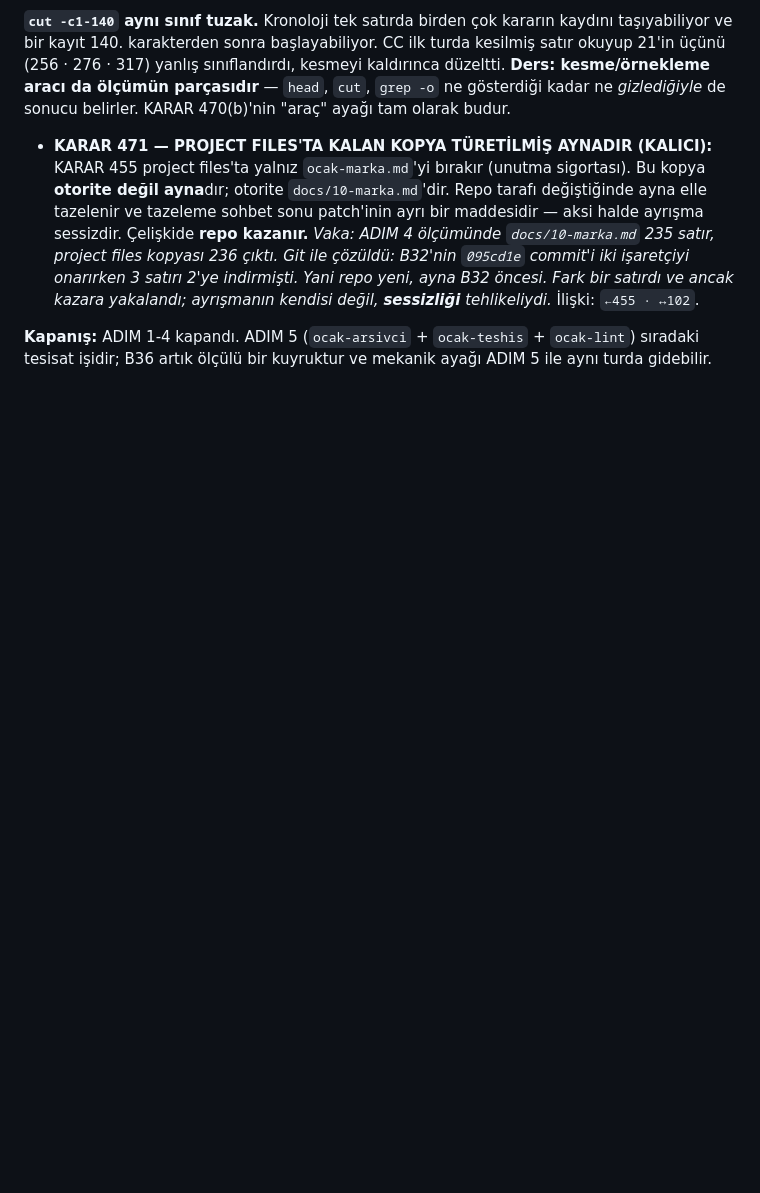
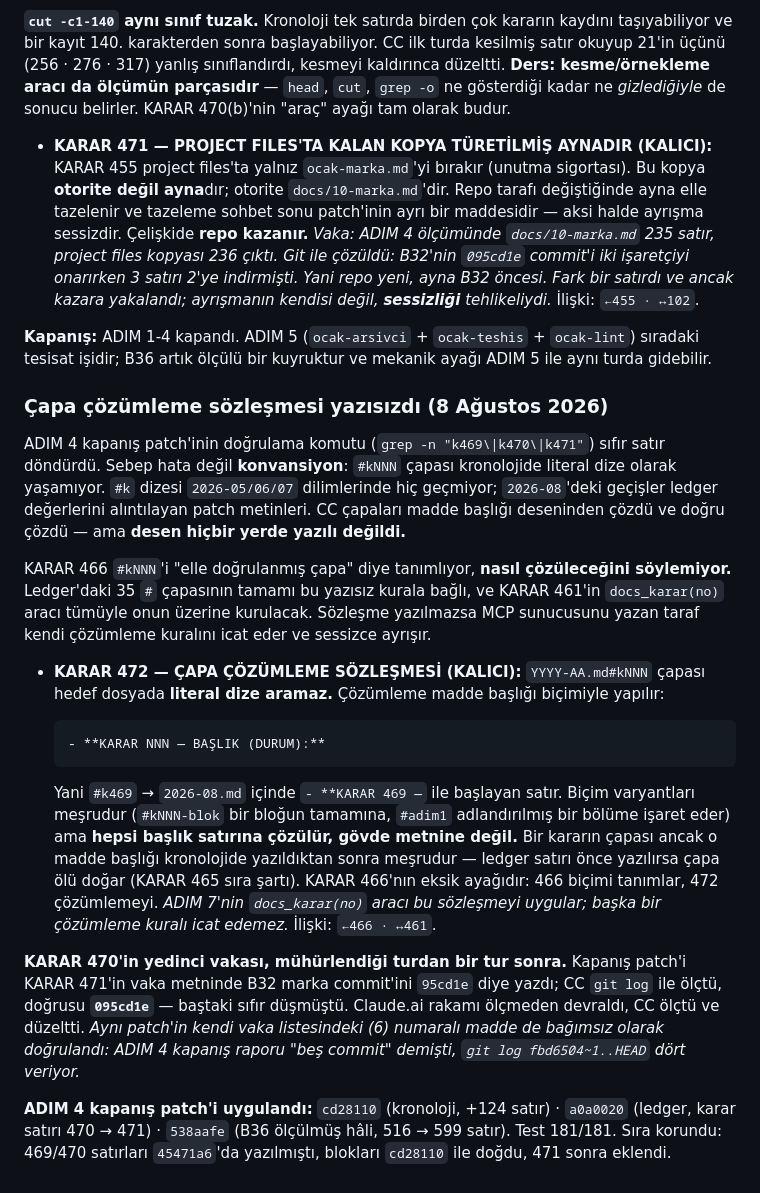
Before and after one commit to hlaorpz/ocak, a Markdown page: docs/90-kronoloji/2026-08.md, the part around the change. Drawn GitHub-style; blank space fills up the shorter version.

Commit message:
docs: 2026-08 kronoloji — KARAR 472 (çapa çözümleme sözleşmesi)
Yazısız sözleşme kayda geçti: #kNNN çapası literal dize aramaz, madde
başlığına (`- **KARAR NNN — BAŞLIK (DURUM):**`) çözülür. KARAR 466 biçimi
tanımlıyordu, çözümlemeyi tanımlamıyordu — 472 o eksik ayak.

Ledger'daki 35 # çapasının tamamı bu kurala bağlı ve KARAR 461'in
docs_karar(no) aracı onun üzerine kurulacak; yazılmazsa MCP'yi yazan taraf
kendi kuralını icat eder.

KARAR 470'in yedinci vakası da kayda geçti: 95cd1e → 095cd1e düzeltmesi.

Co-Authored-By: Claude Opus 5 (1M context) <noreply@anthropic.com>
Claude-Session: https://claude.ai/code/session_01TodDBduzny1Fav9BodckBP

````diff
--- a/docs/90-kronoloji/2026-08.md
+++ b/docs/90-kronoloji/2026-08.md
@@ -766,3 +766,44 @@ tam olarak budur.
 **Kapanış:** ADIM 1-4 kapandı. ADIM 5 (`ocak-arsivci` + `ocak-teshis` + `ocak-lint`)
 sıradaki tesisat işidir; B36 artık ölçülü bir kuyruktur ve mekanik ayağı ADIM 5 ile
 aynı turda gidebilir.
+
+### Çapa çözümleme sözleşmesi yazısızdı (8 Ağustos 2026)
+
+ADIM 4 kapanış patch'inin doğrulama komutu (`grep -n "k469\|k470\|k471"`) sıfır satır
+döndürdü. Sebep hata değil **konvansiyon**: `#kNNN` çapası kronolojide literal dize
+olarak yaşamıyor. `#k` dizesi `2026-05/06/07` dilimlerinde hiç geçmiyor; `2026-08`'deki
+geçişler ledger değerlerini alıntılayan patch metinleri. CC çapaları madde başlığı
+deseninden çözdü ve doğru çözdü — ama **desen hiçbir yerde yazılı değildi.**
+
+KARAR 466 `#kNNN`'i "elle doğrulanmış çapa" diye tanımlıyor, **nasıl çözüleceğini
+söylemiyor.** Ledger'daki 35 `#` çapasının tamamı bu yazısız kurala bağlı, ve KARAR 461'in
+`docs_karar(no)` aracı tümüyle onun üzerine kurulacak. Sözleşme yazılmazsa MCP sunucusunu
+yazan taraf kendi çözümleme kuralını icat eder ve sessizce ayrışır.
+
+- **KARAR 472 — ÇAPA ÇÖZÜMLEME SÖZLEŞMESİ (KALICI):** `YYYY-AA.md#kNNN` çapası hedef
+  dosyada **literal dize aramaz.** Çözümleme madde başlığı biçimiyle yapılır:
+
+  ```
+  - **KARAR NNN — BAŞLIK (DURUM):**
+  ```
+
+  Yani `#k469` → `2026-08.md` içinde `- **KARAR 469 —` ile başlayan satır. Biçim
+  varyantları meşrudur (`#kNNN-blok` bir bloğun tamamına, `#adim1` adlandırılmış bir
+  bölüme işaret eder) ama **hepsi başlık satırına çözülür, gövde metnine değil.**
+  Bir kararın çapası ancak o madde başlığı kronolojide yazıldıktan sonra meşrudur —
+  ledger satırı önce yazılırsa çapa ölü doğar (KARAR 465 sıra şartı).
+  KARAR 466'nın eksik ayağıdır: 466 biçimi tanımlar, 472 çözümlemeyi.
+  *ADIM 7'nin `docs_karar(no)` aracı bu sözleşmeyi uygular; başka bir çözümleme kuralı
+  icat edemez.* İlişki: `←466 · ↔461`.
+
+**KARAR 470'in yedinci vakası, mühürlendiği turdan bir tur sonra.** Kapanış patch'i
+KARAR 471'in vaka metninde B32 marka commit'ini `95cd1e` diye yazdı; CC `git log` ile
+ölçtü, doğrusu **`095cd1e`** — baştaki sıfır düşmüştü. Claude.ai rakamı ölçmeden
+devraldı, CC ölçtü ve düzeltti. *Aynı patch'in kendi vaka listesindeki (6) numaralı
+madde de bağımsız olarak doğrulandı: ADIM 4 kapanış raporu "beş commit" demişti,
+`git log fbd6504~1..HEAD` dört veriyor.*
+
+**ADIM 4 kapanış patch'i uygulandı:** `cd28110` (kronoloji, +124 satır) · `a0a0020`
+(ledger, karar satırı 470 → 471) · `538aafe` (B36 ölçülmüş hâli, 516 → 599 satır).
+Test 181/181. Sıra korundu: 469/470 satırları `45471a6`'da yazılmıştı, blokları
+`cd28110` ile doğdu, 471 sonra eklendi.
````
